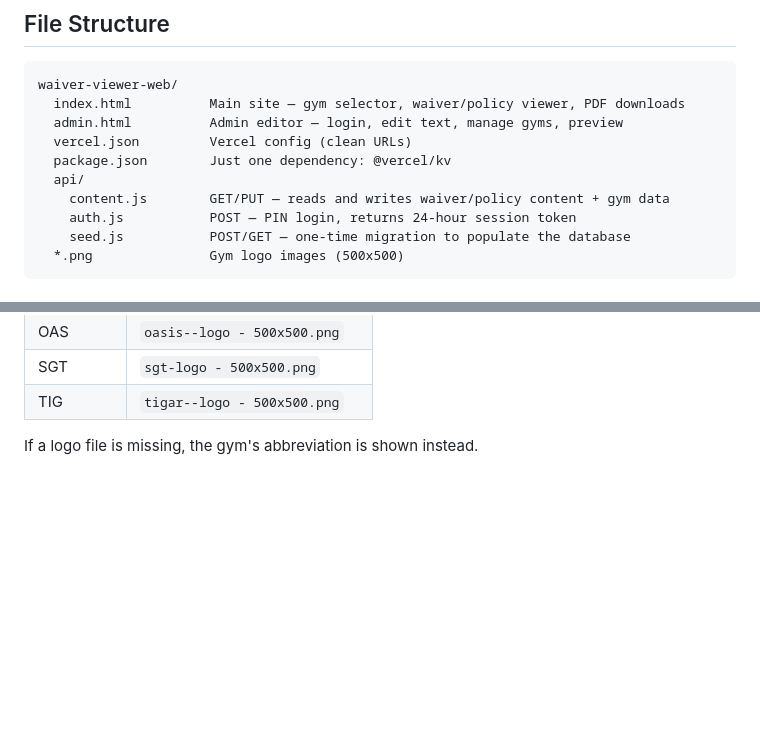
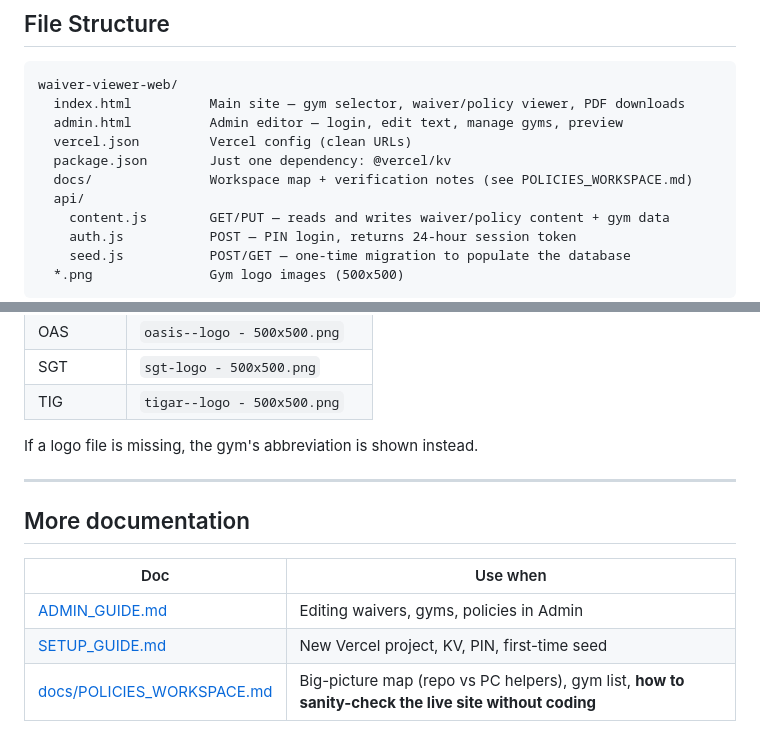
Before and after one commit to Jaymelynng/waiver-viewer-web, a Markdown page: README.md, 2 parts joined by grey strips. Rendered like a GitHub page; blank space fills up the shorter version.

Commit message:
Add docs/POLICIES_WORKSPACE.md and link from README
Made-with: Cursor

```diff
--- a/README.md
+++ b/README.md
@@ -24,6 +24,7 @@ waiver-viewer-web/
   admin.html          Admin editor — login, edit text, manage gyms, preview
   vercel.json         Vercel config (clean URLs)
   package.json        Just one dependency: @vercel/kv
+  docs/               Workspace map + verification notes (see POLICIES_WORKSPACE.md)
   api/
     content.js        GET/PUT — reads and writes waiver/policy content + gym data
     auth.js           POST — PIN login, returns 24-hour session token
@@ -176,3 +177,13 @@ Logos must be in the root of this folder (same level as index.html) with these e
 | TIG | `tigar--logo - 500x500.png` |
 
 If a logo file is missing, the gym's abbreviation is shown instead.
+
+---
+
+## More documentation
+
+| Doc | Use when |
+|-----|----------|
+| [ADMIN_GUIDE.md](ADMIN_GUIDE.md) | Editing waivers, gyms, policies in Admin |
+| [SETUP_GUIDE.md](SETUP_GUIDE.md) | New Vercel project, KV, PIN, first-time seed |
+| [docs/POLICIES_WORKSPACE.md](docs/POLICIES_WORKSPACE.md) | Big-picture map (repo vs PC helpers), gym list, **how to sanity-check the live site without coding** |
```
Also changed, not shown: docs/POLICIES_WORKSPACE.md (added, +81 -0 lines).
